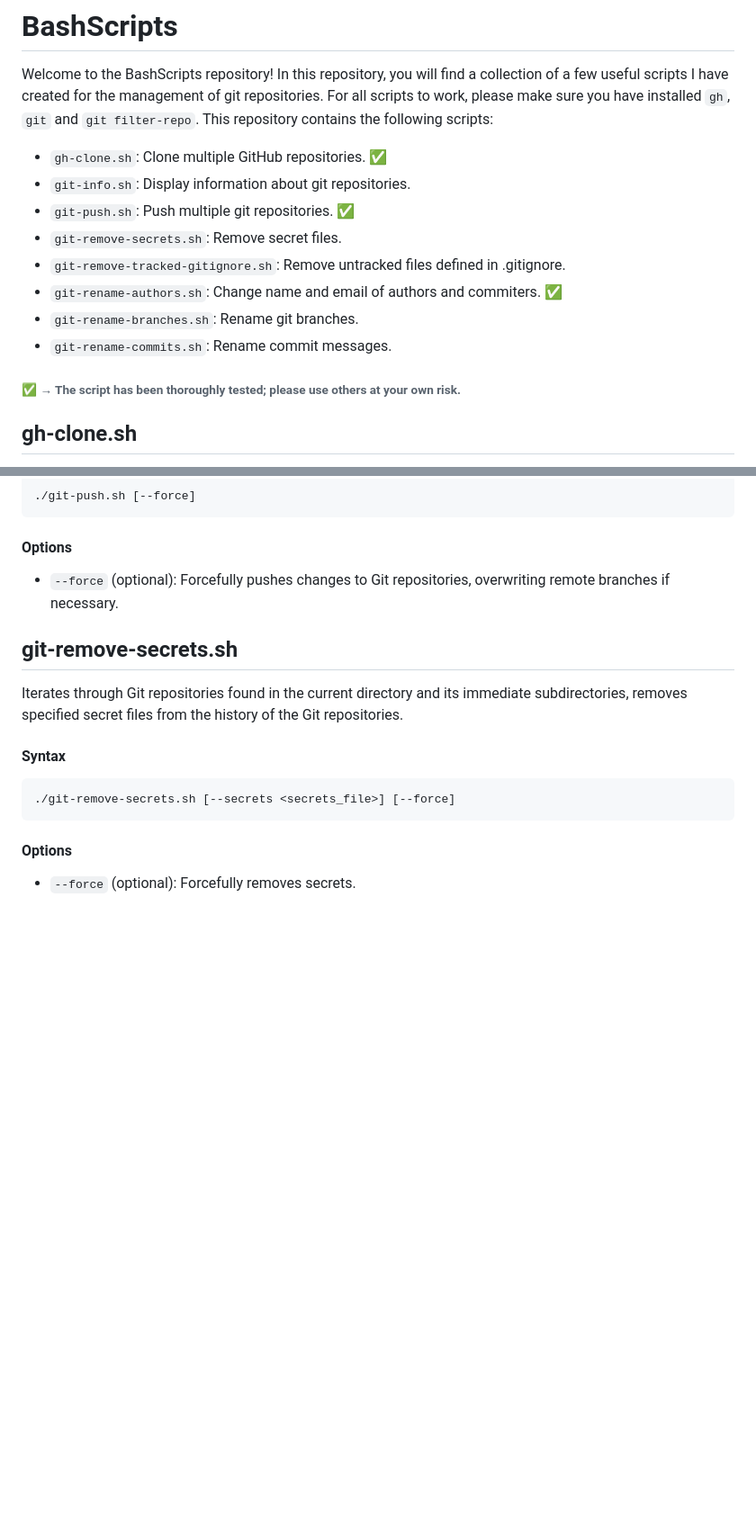
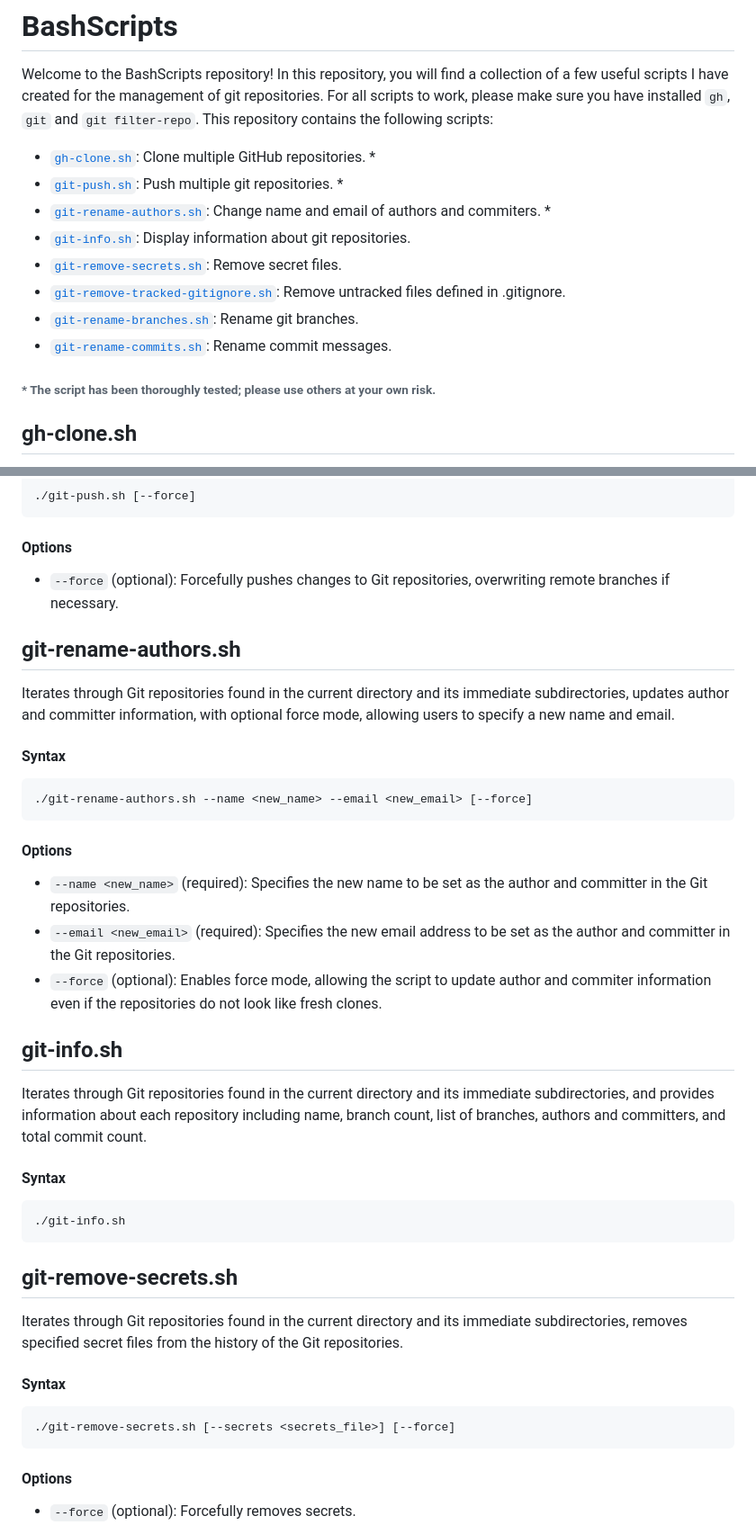
Before and after one commit to kaufmann-dev/git-wrangler, a Markdown page: README.md, 2 parts joined by grey strips. Shown at 90% size. Rendered like a GitHub page; blank space fills up the shorter version.

Commit message:
docs: add anchor links and reorganize readme

````diff
--- a/README.md
+++ b/README.md
@@ -1,14 +1,14 @@
 # BashScripts
 Welcome to the BashScripts repository! In this repository, you will find a collection of a few useful scripts I have created for the management of git repositories. For all scripts to work, please make sure you have installed `gh`, `git` and `git filter-repo`. This repository contains the following scripts:
-* `gh-clone.sh`: Clone multiple GitHub repositories. ✅
-* `git-info.sh`: Display information about git repositories.
-* `git-push.sh`: Push multiple git repositories. ✅
-* `git-remove-secrets.sh`: Remove secret files.
-* `git-remove-tracked-gitignore.sh`: Remove untracked files defined in .gitignore.
-* `git-rename-authors.sh`: Change name and email of authors and commiters. ✅
-* `git-rename-branches.sh`: Rename git branches.
-* `git-rename-commits.sh`: Rename commit messages.
+* [`gh-clone.sh`](#gh-clone-sh): Clone multiple GitHub repositories. *
+* [`git-push.sh`](#git-push-sh): Push multiple git repositories. *
+* [`git-rename-authors.sh`](#git-rename-authors-sh): Change name and email of authors and commiters. *
+* [`git-info.sh`](#git-info-sh): Display information about git repositories.
+* [`git-remove-secrets.sh`](#git-remove-secrets-sh): Remove secret files.
+* [`git-remove-tracked-gitignore.sh`](#git-remove-tracked-gitignore-sh): Remove untracked files defined in .gitignore.
+* [`git-rename-branches.sh`](#git-rename-branches-sh): Rename git branches.
+* [`git-rename-commits.sh`](#git-rename-commits-sh): Rename commit messages.
 
 <h6>
-✅ → The script has been thoroughly tested; please use others at your own risk.
+* The script has been thoroughly tested; please use others at your own risk.
 </h6>
@@ -38,6 +41,37 @@ Iterates through Git repositories found in the current directory and its immedia
 ```
 #### Options
 * `--force` (optional): Forcefully pushes changes to Git repositories, overwriting remote branches if necessary.
+
+
+
+<a id="git-rename-authors-sh"></a>
+
+## git-rename-authors.sh
+Iterates through Git repositories found in the current directory and its immediate subdirectories, updates author and committer information, with optional force mode, allowing users to specify a new name and email.
+#### Syntax
+```
+./git-rename-authors.sh --name <new_name> --email <new_email> [--force]
+```
+#### Options
+* `--name <new_name>` (required): Specifies the new name to be set as the author and committer in the Git repositories.
+* `--email <new_email>` (required): Specifies the new email address to be set as the author and committer in the Git repositories.
+* `--force` (optional): Enables force mode, allowing the script to update author and commiter information even if the repositories do not look like fresh clones.
+
+
+
+<a id="git-info-sh"></a>
+
+## git-info.sh
+Iterates through Git repositories found in the current directory and its immediate subdirectories, and provides information about each repository including name, branch count, list of branches, authors and committers, and total commit count.
+#### Syntax
+```
+./git-info.sh
+```
+
+
+
+<a id="git-remove-secrets-sh"></a>
+
 ## git-remove-secrets.sh
 Iterates through Git repositories found in the current directory and its immediate subdirectories, removes specified secret files from the history of the Git repositories.
 #### Syntax
````
Also changed, not shown: other parts of README.md (+24 -16 lines).
